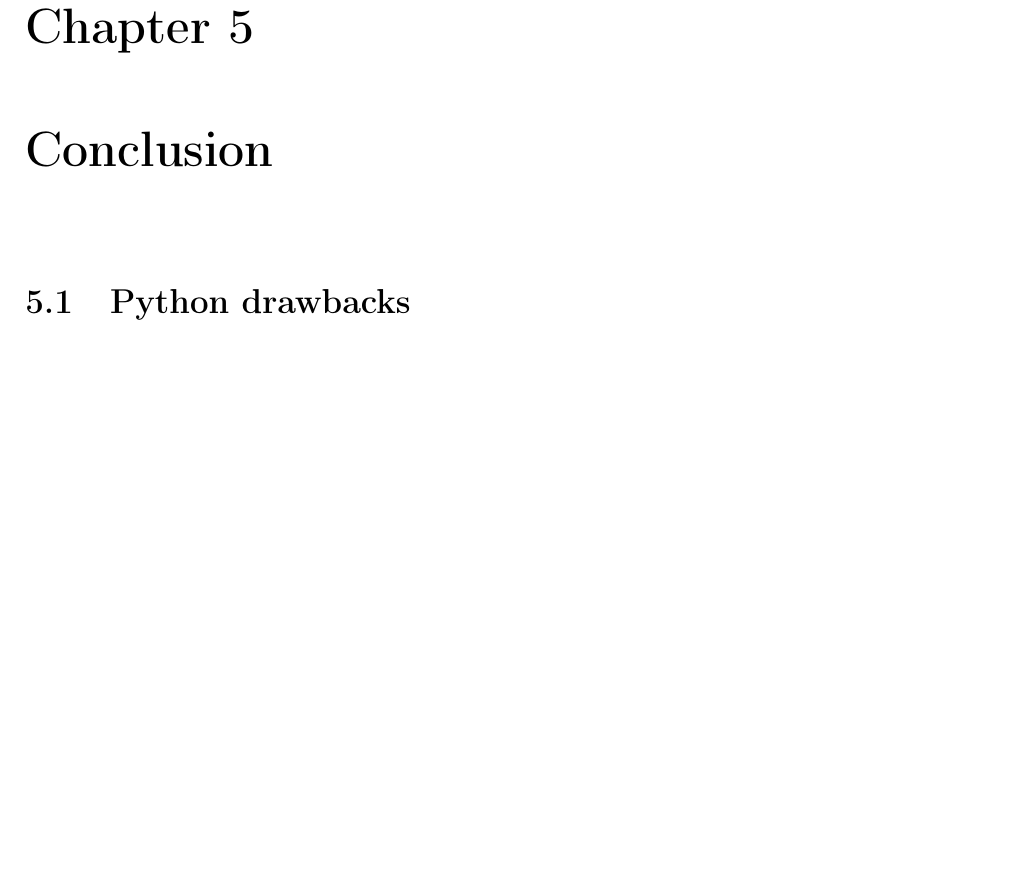
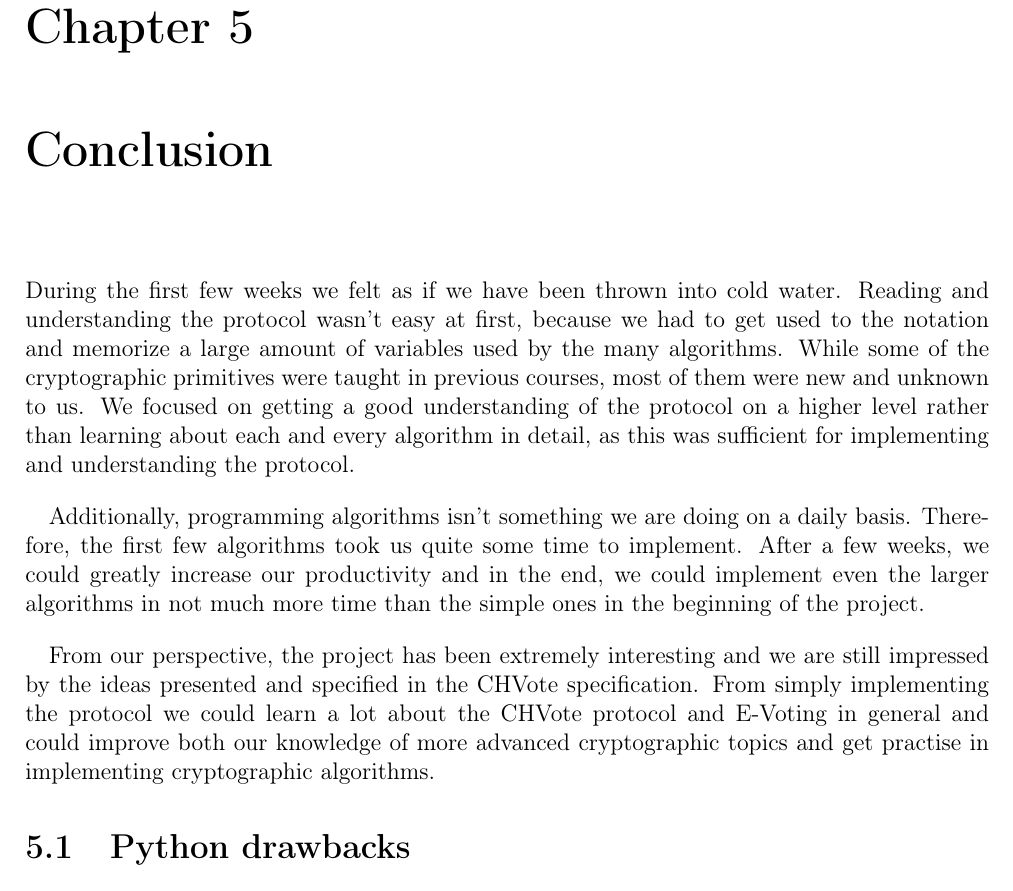
Before and after one commit to nextgenevoting/visualizer, a LaTeX thesis (report/chvote.tex): part of page 16 of 18 before the commit and part of page 16 of 19 after it, cut so that both start at the same text, the shorter picture padded with empty space. Compiled offline with pdfLaTeX.

Commit message:
Conclusion

```diff
--- a/report/chvote.tex
+++ b/report/chvote.tex
@@ -441,6 +441,11 @@ for votingClient in votingClients:
 \end{minted}
 
 \chapter{Conclusion}
+During the first few weeks we felt as if we have been thrown into cold water. Reading and understanding the protocol wasn't easy at first, because we had to get used to the notation and memorize a large amount of variables used by the many algorithms. While some of the cryptographic primitives were taught in previous courses, most of them were new and unknown to us. We focused on getting a good understanding of the protocol on a higher level rather than learning about each and every algorithm in detail, as this was sufficient for implementing and understanding the protocol.
+
+Additionally, programming algorithms isn't something we are doing on a daily basis. Therefore, the first few algorithms took us quite some time to implement. After a few weeks, we could greatly increase our productivity and in the end, we could implement even the larger algorithms in not much more time than the simple ones in the beginning of the project.
+
+From our perspective, the project has been extremely interesting and we are still impressed by the ideas presented and specified in the CHVote specification. From simply implementing the protocol we could learn a lot about the CHVote protocol and E-Voting in general and could improve both our knowledge of more advanced cryptographic topics and get practise in implementing cryptographic algorithms.
 \section{Python drawbacks}
 
 During the project we have experienced a few issues with the programming language that we used to implement the specification in, Python. In particular, we have observed the following issues:
```
